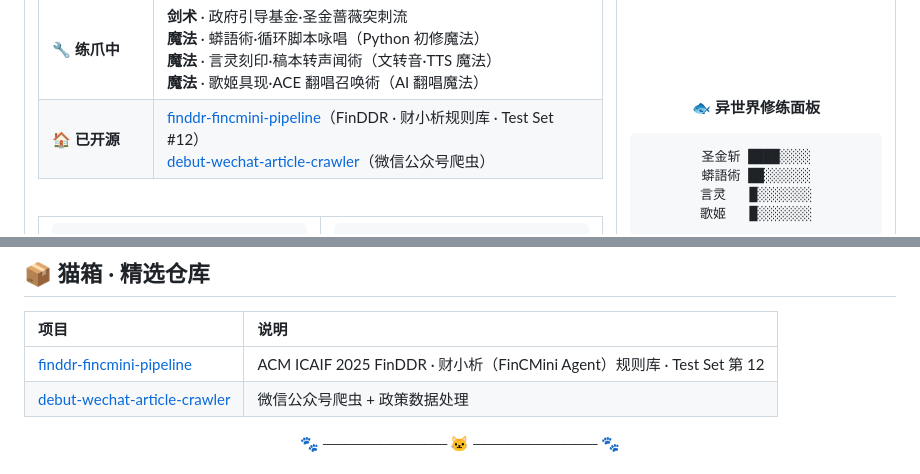
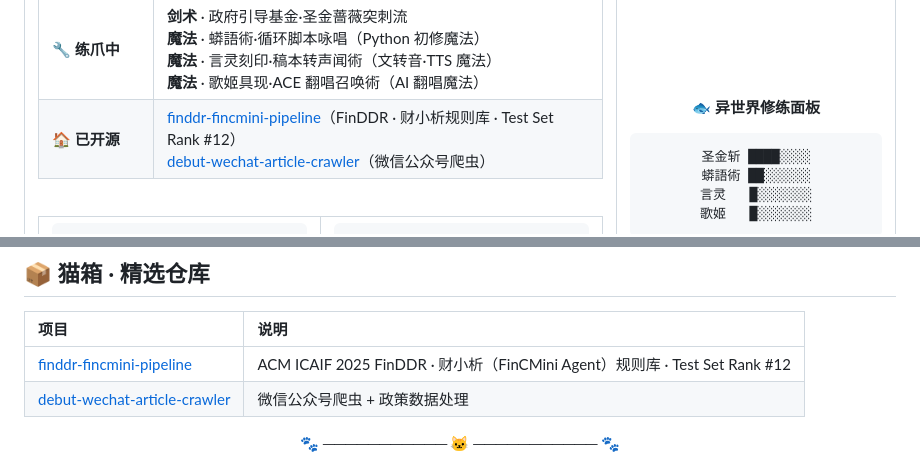
Before and after one commit to Willow-Tokoton-Hitorineko/Willow-Tokoton-Hitorineko, a Markdown page: README.md, 2 parts joined by grey strips. Rendered like a GitHub page.

Commit message:
docs: profile README — Test Set Rank #12 for FINDDR

```diff
--- a/README.md
+++ b/README.md
@@ -146,7 +146,7 @@ GitHub 想到什么就放上来 · vibe coding · 我是外行的乡毋宁
 </td>
 </tr>
 <tr><td><b>🏠 已开源</b></td><td>
-<a href="https://github.com/Willow-Tokoton-Hitorineko/finddr-fincmini-pipeline">finddr-fincmini-pipeline</a>（FinDDR · 财小析规则库 · Test Set #12）<br/>
+<a href="https://github.com/Willow-Tokoton-Hitorineko/finddr-fincmini-pipeline">finddr-fincmini-pipeline</a>（FinDDR · 财小析规则库 · Test Set Rank #12）<br/>
 <a href="https://github.com/Willow-Tokoton-Hitorineko/debut-wechat-article-crawler">debut-wechat-article-crawler</a>（微信公众号爬虫）
 </td></tr>
 </table>
@@ -241,7 +241,7 @@ GitHub 想到什么就放上来 · vibe coding · 我是外行的乡毋宁
 
 | 项目 | 说明 |
 |:-----|:-----|
-| [finddr-fincmini-pipeline](https://github.com/Willow-Tokoton-Hitorineko/finddr-fincmini-pipeline) | ACM ICAIF 2025 FinDDR · 财小析（FinCMini Agent）规则库 · Test Set 第 12 |
+| [finddr-fincmini-pipeline](https://github.com/Willow-Tokoton-Hitorineko/finddr-fincmini-pipeline) | ACM ICAIF 2025 FinDDR · 财小析（FinCMini Agent）规则库 · Test Set Rank #12 |
 | [debut-wechat-article-crawler](https://github.com/Willow-Tokoton-Hitorineko/debut-wechat-article-crawler) | 微信公众号爬虫 + 政策数据处理 |
 
 <p align="center">🐾 ─────────── 🐱 ─────────── 🐾</p>
```
